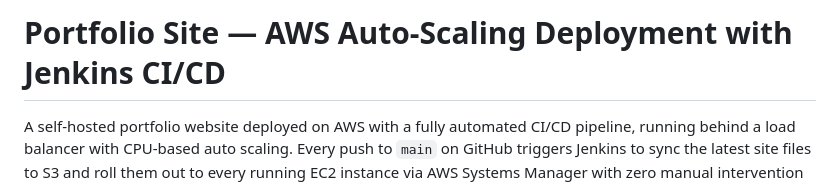
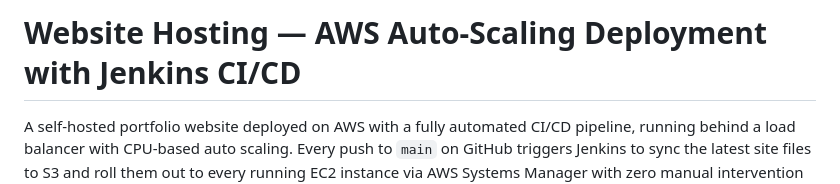
Before and after one commit to bhaskar-2001/portfolio-site, a Markdown page: README.md, the part around the change. Rendered like a GitHub page.

Commit message:
Update project title in README.md

```diff
--- a/README.md
+++ b/README.md
@@ -1,4 +1,4 @@
-# Portfolio Site — AWS Auto-Scaling Deployment with Jenkins CI/CD
+# Website Hosting — AWS Auto-Scaling Deployment with Jenkins CI/CD
 
 A self-hosted portfolio website deployed on AWS with a fully automated CI/CD pipeline, running behind a load balancer with CPU-based auto scaling.
 Every push to `main` on GitHub triggers Jenkins to sync the latest site files to S3 and roll them out to every running EC2 instance via AWS Systems Manager with zero manual intervention and zero downtime.
```
